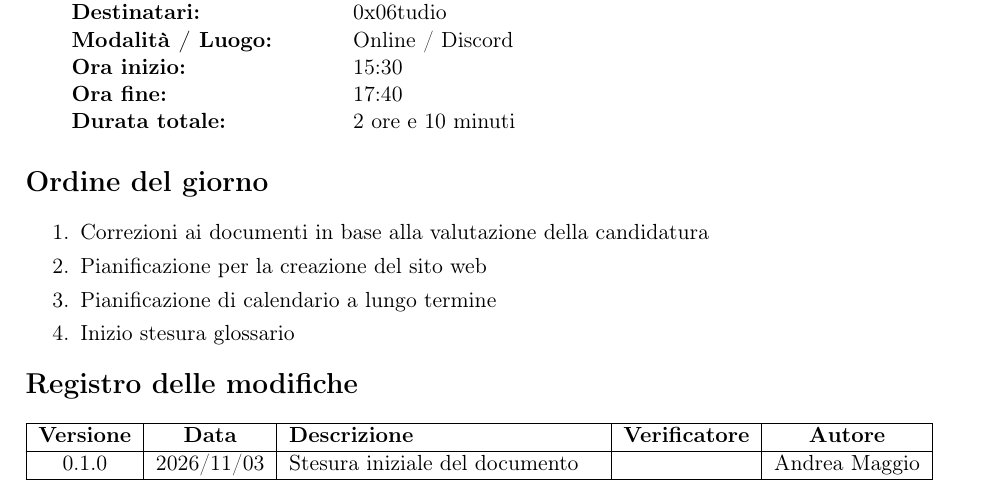
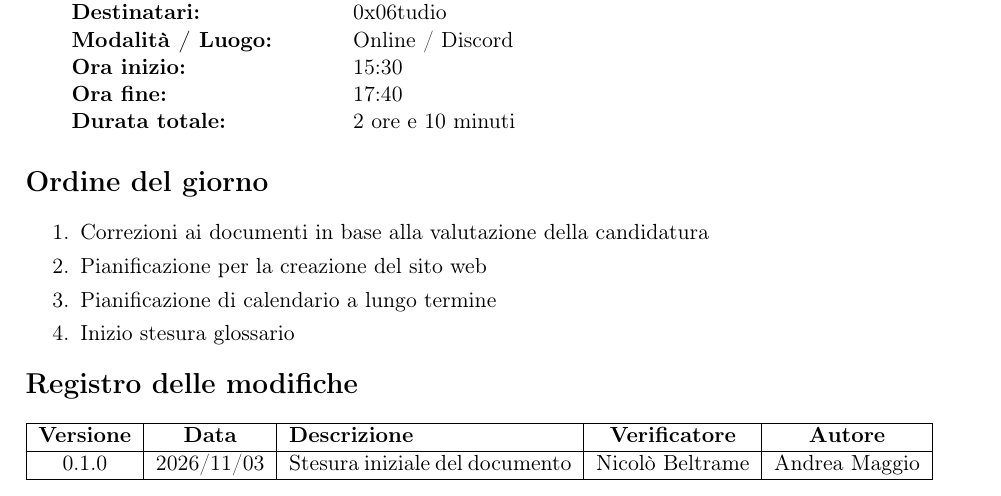
Before and after one commit to 0x06tudio/docs, a LaTeX document (src/verbali/interni/vi_2026_11_03.tex): part of page 1 of 4, cut so that both start at the same text. Compiled offline with pdfLaTeX.

Commit message:
verifica verbale 2026-11-02

```diff
--- a/src/verbali/interni/vi_2026_11_03.tex
+++ b/src/verbali/interni/vi_2026_11_03.tex
@@ -72,7 +72,7 @@
 \begin{tabularx}{\textwidth}{|c|c|X|c|c|}
     \hline
     \textbf{Versione} & \textbf{Data} & \textbf{Descrizione} & \textbf{Verificatore} & \textbf{Autore} \\ \hline
-    0.1.0 & 2026/11/03 & Stesura iniziale del documento &  & Andrea Maggio \\ \hline
+    0.1.0 & 2026/11/03 & Stesura iniziale del documento & Nicolò Beltrame & Andrea Maggio \\ \hline
 \end{tabularx}
 
 \newpage
```
Also changed, not shown: out/verbali/interni/vi_2026_11_03.pdf.
